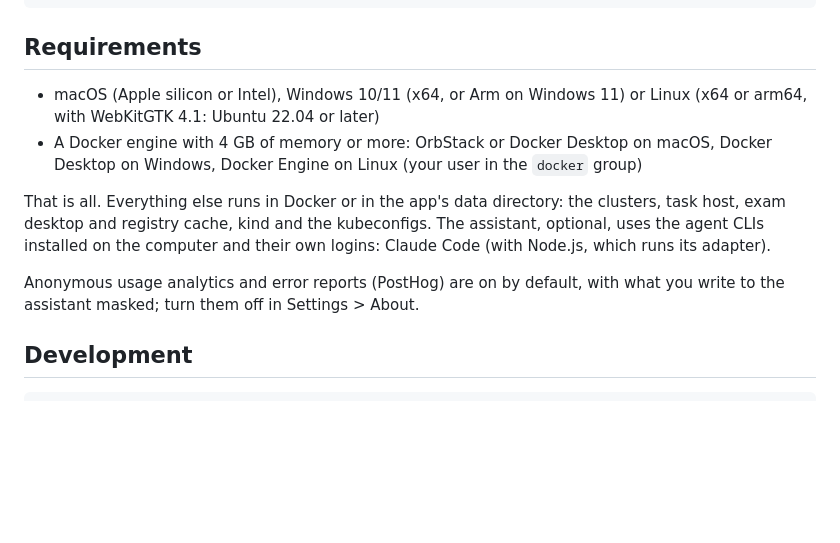
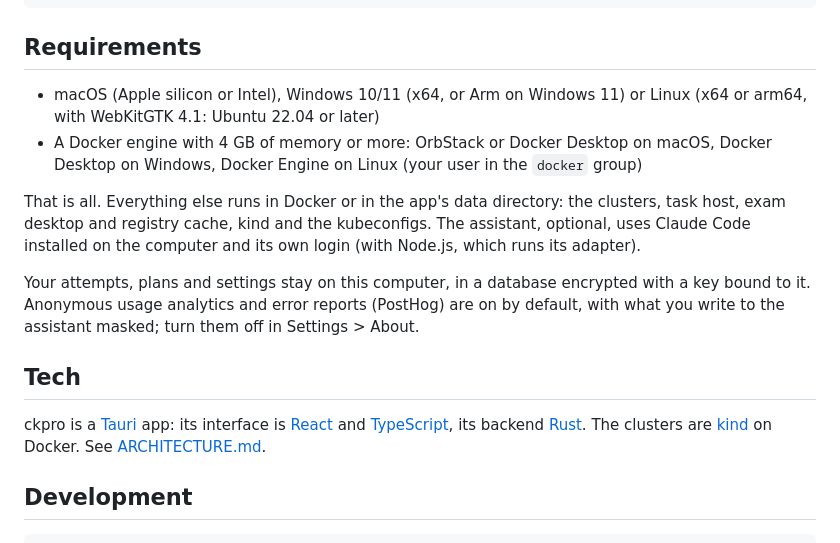
Before and after one commit to dungxtd/ckpro, a Markdown page: README.md, the part around one of its changes. Drawn GitHub-style; blank space fills up the shorter version.

```diff
--- a/README.md
+++ b/README.md
@@ -44,19 +63,16 @@ chmod +x ckpro_linux-x64_*.AppImage && ./ckpro_linux-x64_*.AppImage
 
 ## Requirements
 
-- macOS (Apple silicon or Intel), Windows 10/11 (x64, or Arm on Windows 11)
-  or Linux (x64 or arm64, with WebKitGTK 4.1: Ubuntu 22.04 or later)
-- A Docker engine with 4 GB of memory or more: OrbStack or Docker Desktop on
-  macOS, Docker Desktop on Windows, Docker Engine on Linux (your user in the
-  `docker` group)
+- macOS (Apple silicon or Intel), Windows 10/11 (x64, or Arm on Windows 11) or Linux (x64 or arm64, with WebKitGTK 4.1: Ubuntu 22.04 or later)
+- A Docker engine with 4 GB of memory or more: OrbStack or Docker Desktop on macOS, Docker Desktop on Windows, Docker Engine on Linux (your user in the `docker` group)
 
-That is all. Everything else runs in Docker or in the app's data directory:
-the clusters, task host, exam desktop and registry cache, kind and the
-kubeconfigs. The assistant, optional, uses the agent CLIs installed on the
-computer and their own logins: Claude Code (with Node.js, which runs its adapter).
+That is all. Everything else runs in Docker or in the app's data directory: the clusters, task host, exam desktop and registry cache, kind and the kubeconfigs. The assistant, optional, uses Claude Code installed on the computer and its own login (with Node.js, which runs its adapter).
 
-Anonymous usage analytics and error reports (PostHog) are on by default, with
-what you write to the assistant masked; turn them off in Settings > About.
+Your attempts, plans and settings stay on this computer, in a database encrypted with a key bound to it. Anonymous usage analytics and error reports (PostHog) are on by default, with what you write to the assistant masked; turn them off in Settings > About.
+
+## Tech
+
+ckpro is a [Tauri](https://tauri.app) app: its interface is [React](https://react.dev) and [TypeScript](https://www.typescriptlang.org), its backend [Rust](https://www.rust-lang.org). The clusters are [kind](https://kind.sigs.k8s.io) on Docker. See [ARCHITECTURE.md](docs/ARCHITECTURE.md).
 
 ## Development
 
```
Also changed, not shown: other parts of README.md (+42 -23 lines), resources/home-dark.png (added), resources/home-light.png (added).
